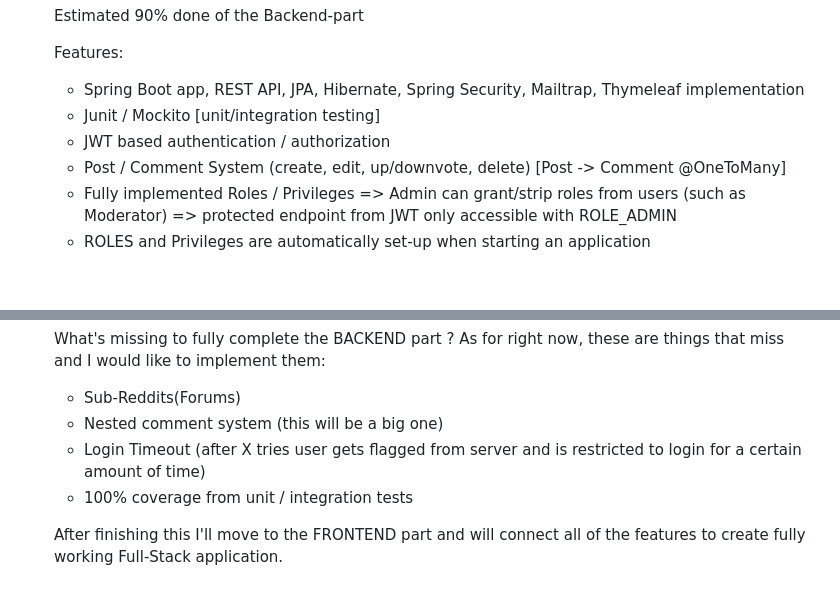
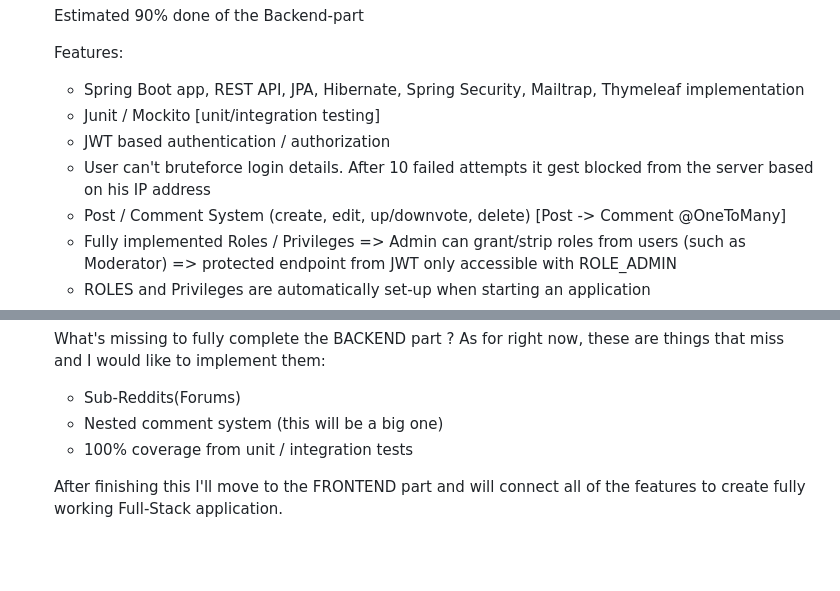
Before and after one commit to TomTom258/Reddit-Clone, a Markdown page: README.md, 2 parts joined by grey strips. GitHub-like rendering; blank space fills up the shorter version.

```diff
--- a/README.md
+++ b/README.md
@@ -11,6 +11,7 @@
      - Spring Boot app, REST API, JPA, Hibernate, Spring Security, Mailtrap, Thymeleaf implementation
      - Junit / Mockito [unit/integration testing]
      - JWT based authentication / authorization
+     - User can't bruteforce login details. After 10 failed attempts it gest blocked from the server based on his IP address
      - Post / Comment System (create, edit, up/downvote, delete) [Post -> Comment @OneToMany]
      - Fully implemented Roles / Privileges => Admin can grant/strip roles from users (such as Moderator) => protected endpoint from JWT
      only accessible with ROLE_ADMIN
@@ -42,7 +43,6 @@
      As for right now, these are things that miss and I would like to implement them:
       - Sub-Reddits(Forums)
       - Nested comment system (this will be a big one)
-      - Login Timeout (after X tries user gets flagged from server and is restricted to login for a certain amount of time)
       - 100% coverage from unit / integration tests
 
     After finishing this I'll move to the FRONTEND part and will connect all of the features to create fully working Full-Stack application.
```
